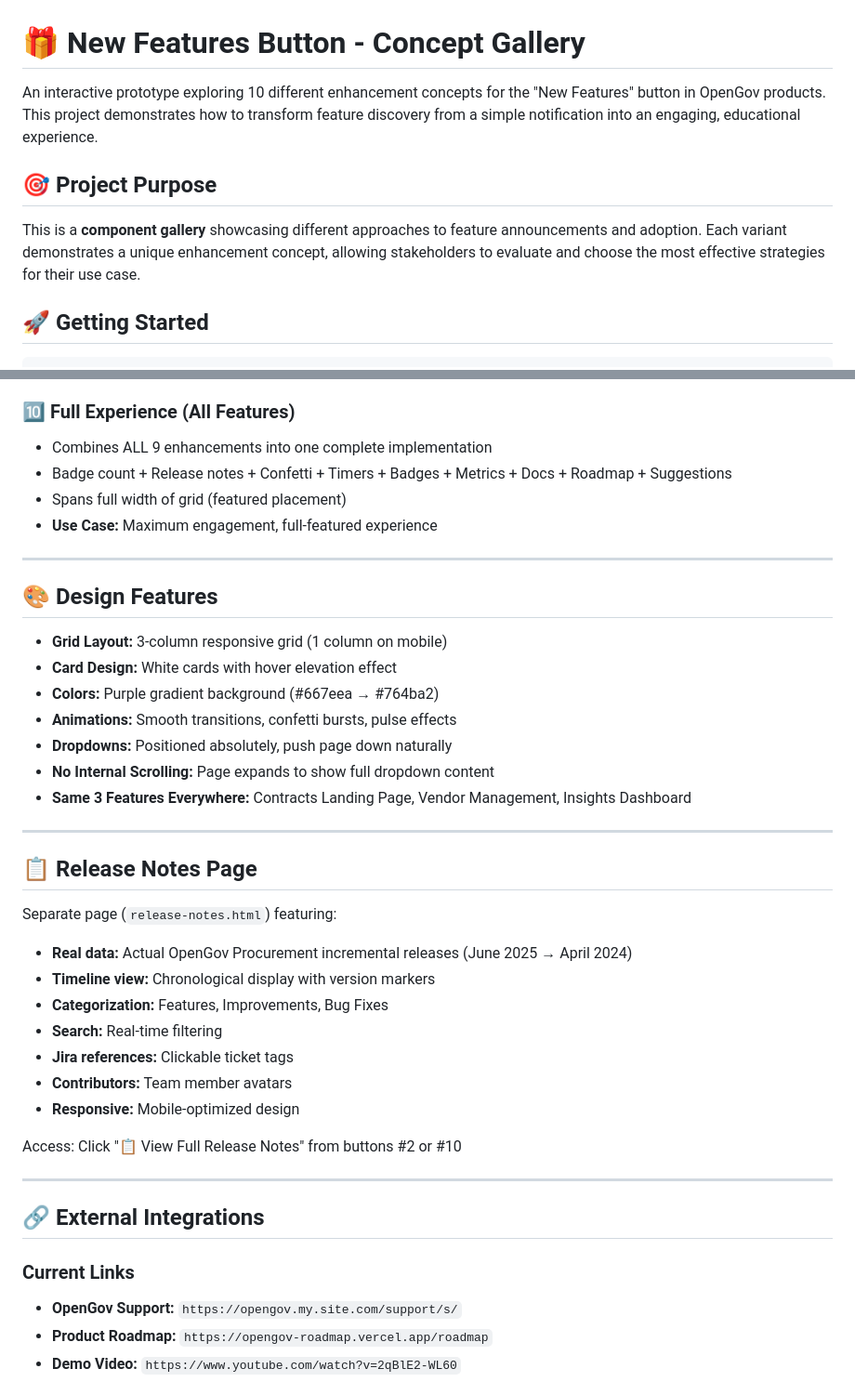
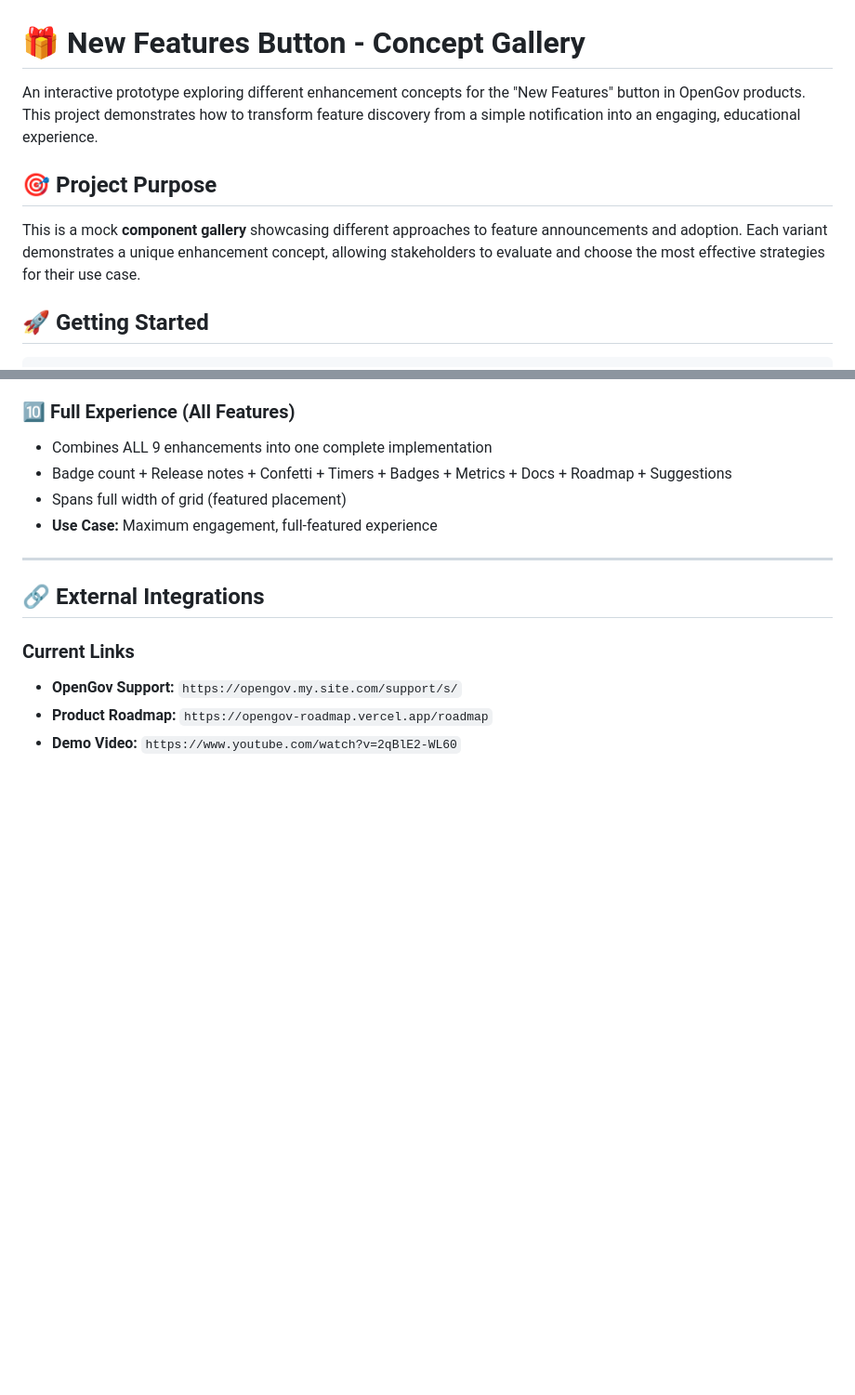
Before and after one commit to moti-og/new-features-ads, a Markdown page: README.md, 2 parts joined by grey strips. Shown: that part at 93% size. GitHub-like rendering; blank space fills up the shorter version.

Commit message:
Further simplify README - remove extra sections, keep only core content

```diff
--- a/README.md
+++ b/README.md
@@ -1,10 +1,10 @@
 # 🎁 New Features Button - Concept Gallery
 
-An interactive prototype exploring 10 different enhancement concepts for the "New Features" button in OpenGov products. This project demonstrates how to transform feature discovery from a simple notification into an engaging, educational experience.
+An interactive prototype exploring different enhancement concepts for the "New Features" button in OpenGov products. This project demonstrates how to transform feature discovery from a simple notification into an engaging, educational experience.
 
 ## 🎯 Project Purpose
 
-This is a **component gallery** showcasing different approaches to feature announcements and adoption. Each variant demonstrates a unique enhancement concept, allowing stakeholders to evaluate and choose the most effective strategies for their use case.
+This is a mock **component gallery** showcasing different approaches to feature announcements and adoption. Each variant demonstrates a unique enhancement concept, allowing stakeholders to evaluate and choose the most effective strategies for their use case.
 
 ## 🚀 Getting Started
 
@@ -97,32 +97,6 @@ That's it! The prototype runs entirely in your browser with no dependencies or s
 
 ---
 
-## 🎨 Design Features
-
-- **Grid Layout:** 3-column responsive grid (1 column on mobile)
-- **Card Design:** White cards with hover elevation effect
-- **Colors:** Purple gradient background (#667eea → #764ba2)
-- **Animations:** Smooth transitions, confetti bursts, pulse effects
-- **Dropdowns:** Positioned absolutely, push page down naturally
-- **No Internal Scrolling:** Page expands to show full dropdown content
-- **Same 3 Features Everywhere:** Contracts Landing Page, Vendor Management, Insights Dashboard
-
----
-
-## 📋 Release Notes Page
-
-Separate page (`release-notes.html`) featuring:
-- **Real data:** Actual OpenGov Procurement incremental releases (June 2025 → April 2024)
-- **Timeline view:** Chronological display with version markers
-- **Categorization:** Features, Improvements, Bug Fixes
-- **Search:** Real-time filtering
-- **Jira references:** Clickable ticket tags
-- **Contributors:** Team member avatars
-- **Responsive:** Mobile-optimized design
-
-Access: Click "📋 View Full Release Notes" from buttons #2 or #10
-
----
 
 ## 🔗 External Integrations
 
```
Also changed, not shown: other parts of README.md (+0 -132 lines).
